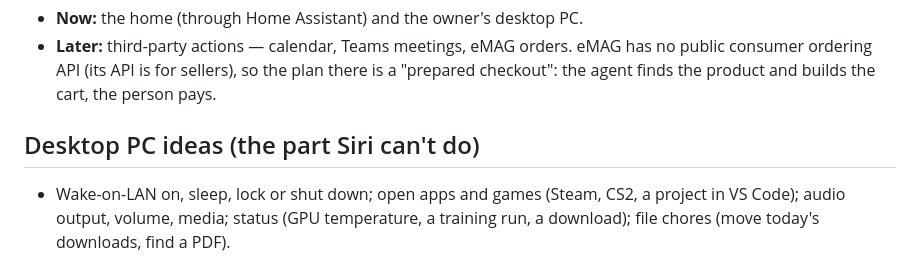
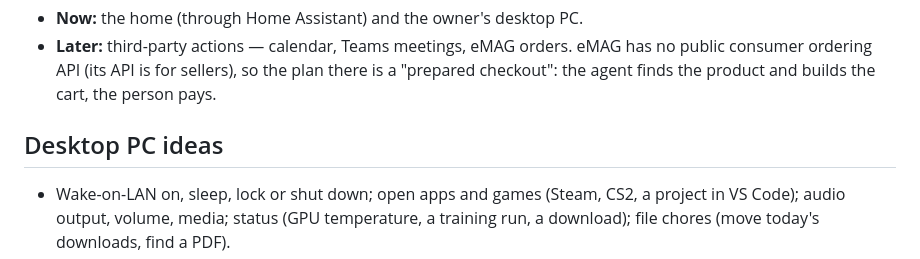
Before and after one commit to Vlad21022/aetheros, a Markdown page: docs/vision.md, the part around the change. Drawn GitHub-style.

Commit message:
Docs: plain heading for the desktop PC ideas
Co-Authored-By: Claude Opus 5.5 <noreply@anthropic.com>

```diff
--- a/docs/vision.md
+++ b/docs/vision.md
@@ -34,7 +34,7 @@ People will ask. The honest answer:
   public consumer ordering API (its API is for sellers), so the plan there is a
   "prepared checkout": the agent finds the product and builds the cart, the person pays.
 
-## Desktop PC ideas (the part Siri can't do)
+## Desktop PC ideas
 
 - Wake-on-LAN on, sleep, lock or shut down; open apps and games (Steam, CS2,
   a project in VS Code); audio output, volume, media; status (GPU temperature,
```
